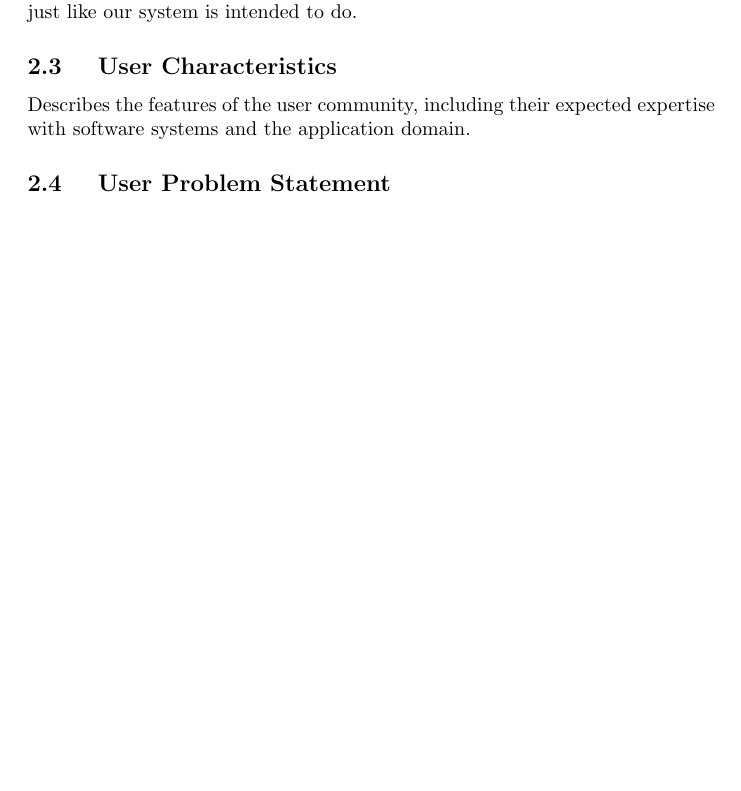
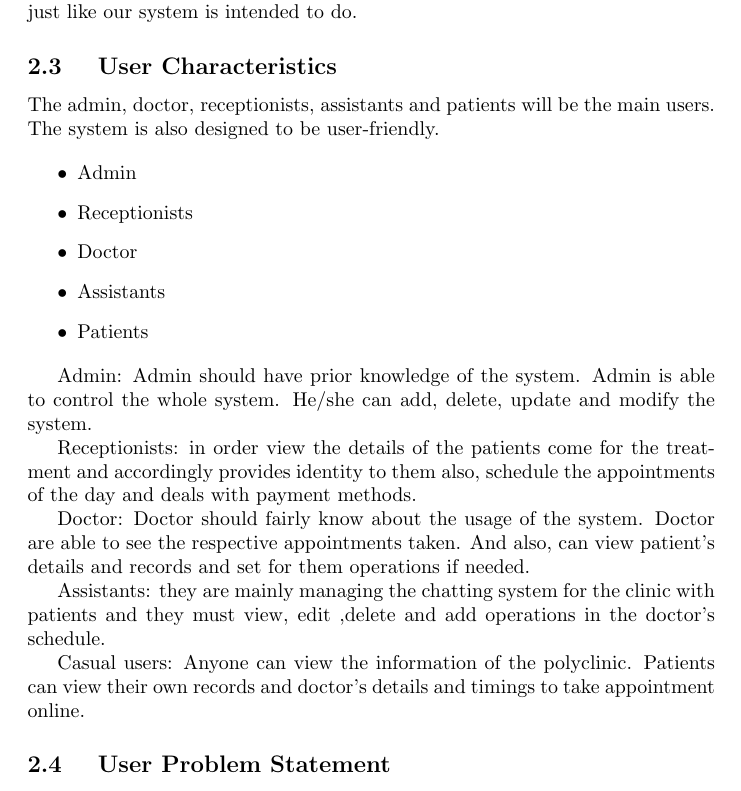
Before and after one commit to SW-Project/ClinicSystem, a LaTeX document (Software Engineering SRS Template/SRS.tex): part of page 2 of 6, cut so that both start at the same text, the shorter picture padded with empty space. Compiled offline with pdfLaTeX.

Commit message:
Update SRS.tex

```diff
--- a/Software Engineering SRS Template/SRS.tex
+++ b/Software Engineering SRS Template/SRS.tex
@@ -29,8 +29,34 @@ Describes the general functionality of the product, which will be discussed in m
 \subsection{Similar System Information}
 This software is similar to various generic products. However, MedDNA and eClinic are the most similar to our system. These systems are stand-alone clinic management systems that are available for installation by any customer in need. Their purpose is to help in managing appointments, viewing patients' history, and offering effortless communication between the Doctors and their Patients, just like our system is intended to do.
 
+
 \subsection{ User Characteristics}
-Describes the features of the user community, including their expected expertise with software systems and the application domain.
+The admin, doctor, receptionists, assistants and patients will be the main users. The system is also designed to be user-friendly.
+
+\begin{itemize}
+  \item Admin
+  \item Receptionists
+  \item Doctor
+  \item Assistants
+  \item Patients
+
+
+\end{itemize}
+
+Admin: Admin should have prior knowledge of the system. Admin is able to control the whole system. He/she can add, delete, update and modify the system.
+
+
+Receptionists: in order view the details of the patients come for the treatment and accordingly provides identity to them also, schedule the appointments of the day and deals with payment methods.
+
+
+Doctor: Doctor should fairly know about the usage of the system. Doctor are able to see the respective appointments taken. And also, can view patient’s details and records and set for them operations if needed.
+
+
+Assistants: they are mainly managing the chatting system for the clinic with patients and they must  view, edit ,delete and add operations in the doctor’s schedule.
+
+
+Casual users: Anyone can view the information of the polyclinic. Patients can view their own records and doctor’s details and timings to take appointment online.
+
 
 \subsection{ User Problem Statement}
 This section describes the essential problem(s) currently confronted by the user community.
```
